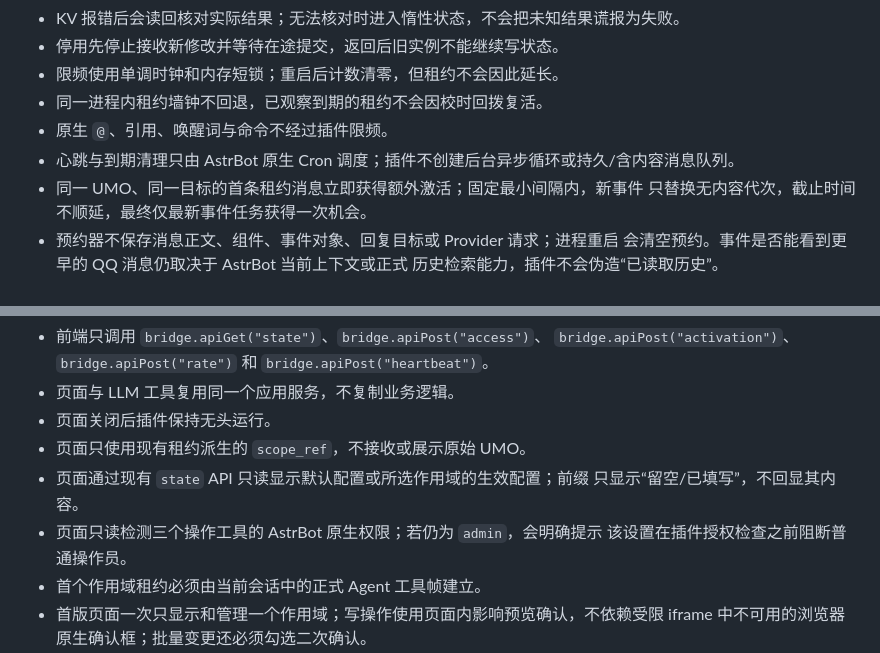
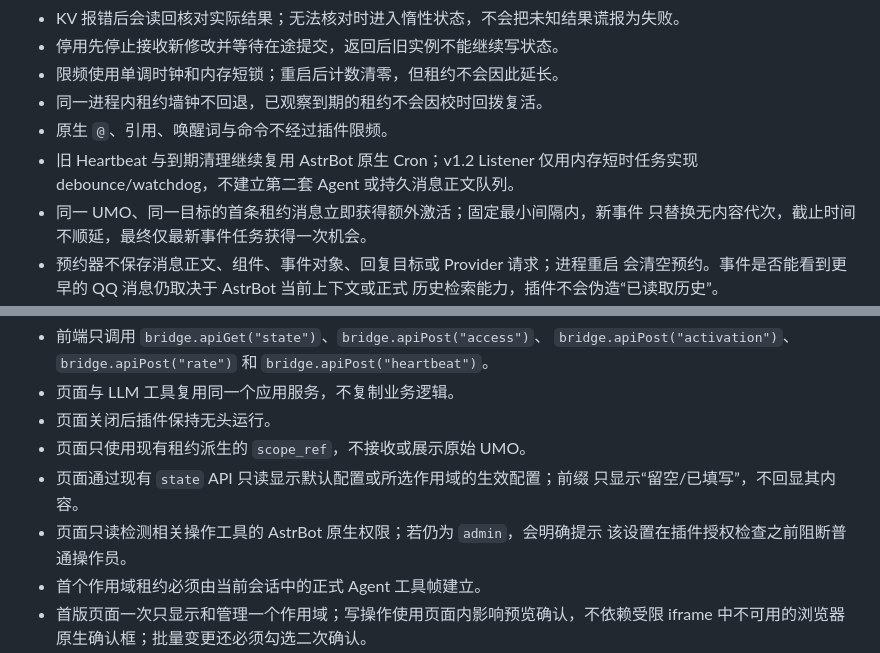
Before and after one commit to zjj1280637679-ship-it/astrbot_plugin_sender_activation, a Markdown page: README.md, 2 parts joined by grey strips. Drawn GitHub-style.

```diff
--- a/README.md
+++ b/README.md
@@ -354,7 +354,7 @@ reason: 可选的当前语境理由，不向群聊显示
 - 限频使用单调时钟和内存短锁；重启后计数清零，但租约不会因此延长。
 - 同一进程内租约墙钟不回退，已观察到期的租约不会因校时回拨复活。
 - 原生 `@`、引用、唤醒词与命令不经过插件限频。
-- 心跳与到期清理只由 AstrBot 原生 Cron 调度；插件不创建后台异步循环或持久/含内容消息队列。
+- 旧 Heartbeat 与到期清理继续复用 AstrBot 原生 Cron；v1.2 Listener 仅用内存短时任务实现 debounce/watchdog，不建立第二套 Agent 或持久消息正文队列。
 - 同一 UMO、同一目标的首条租约消息立即获得额外激活；固定最小间隔内，新事件
   只替换无内容代次，截止时间不顺延，最终仅最新事件任务获得一次机会。
 - 预约器不保存消息正文、组件、事件对象、回复目标或 Provider 请求；进程重启
@@ -384,7 +384,7 @@ Plugin Page 使用 AstrBot 注入的 `window.AstrBotPluginPage`：
 - 页面只使用现有租约派生的 `scope_ref`，不接收或展示原始 UMO。
 - 页面通过现有 `state` API 只读显示默认配置或所选作用域的生效配置；前缀
   只显示“留空/已填写”，不回显其内容。
-- 页面只读检测三个操作工具的 AstrBot 原生权限；若仍为 `admin`，会明确提示
+- 页面只读检测相关操作工具的 AstrBot 原生权限；若仍为 `admin`，会明确提示
   该设置在插件授权检查之前阻断普通操作员。
 - 首个作用域租约必须由当前会话中的正式 Agent 工具帧建立。
 - 首版页面一次只显示和管理一个作用域；写操作使用页面内影响预览确认，不依赖受限 iframe 中不可用的浏览器原生确认框；批量变更还必须勾选二次确认。
```
Also changed, not shown: other parts of README.md (+11 -11 lines).
